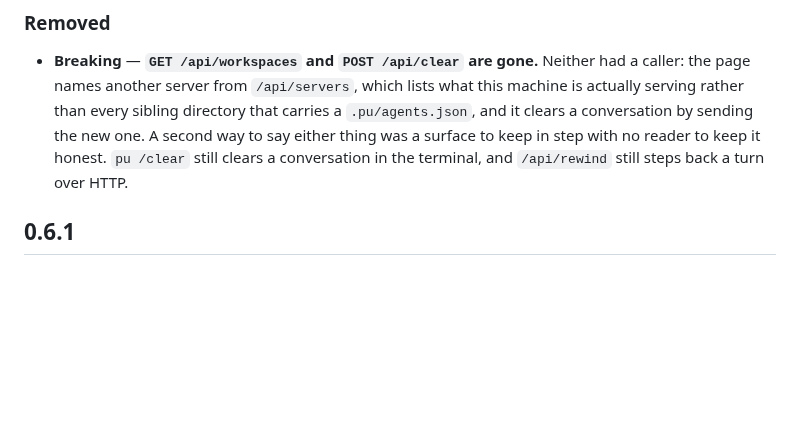
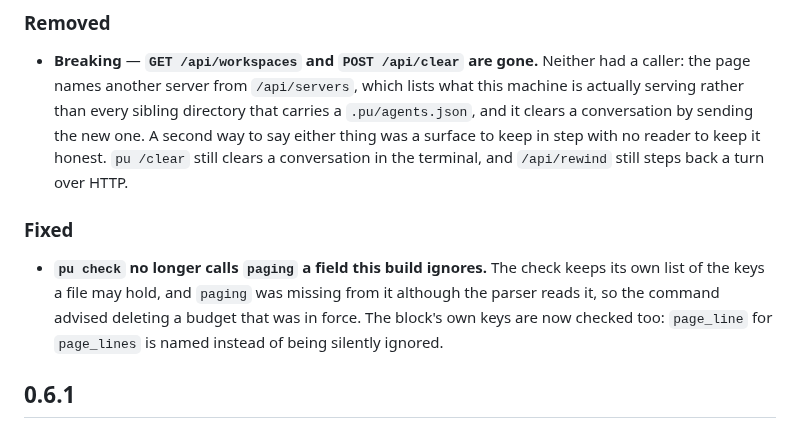
Before and after one commit to Oblivichrash/pu-cli, a Markdown page: CHANGELOG.md, the part around the change. Rendered like a GitHub page; blank space fills up the shorter version.

```diff
--- a/CHANGELOG.md
+++ b/CHANGELOG.md
@@ -35,6 +35,13 @@ the commit that made it, and its current behaviour is in the relevant document
   clears a conversation by sending the new one. A second way to say either thing was a surface
   to keep in step with no reader to keep it honest. `pu /clear` still clears a conversation in
   the terminal, and `/api/rewind` still steps back a turn over HTTP.
+
+### Fixed
+
+- **`pu check` no longer calls `paging` a field this build ignores.** The check keeps its own
+  list of the keys a file may hold, and `paging` was missing from it although the parser reads
+  it, so the command advised deleting a budget that was in force. The block's own keys are now
+  checked too: `page_line` for `page_lines` is named instead of being silently ignored.
 
 ## 0.6.1
 
```
Also changed, not shown: docs/configuration.md (+3 -2 lines).
